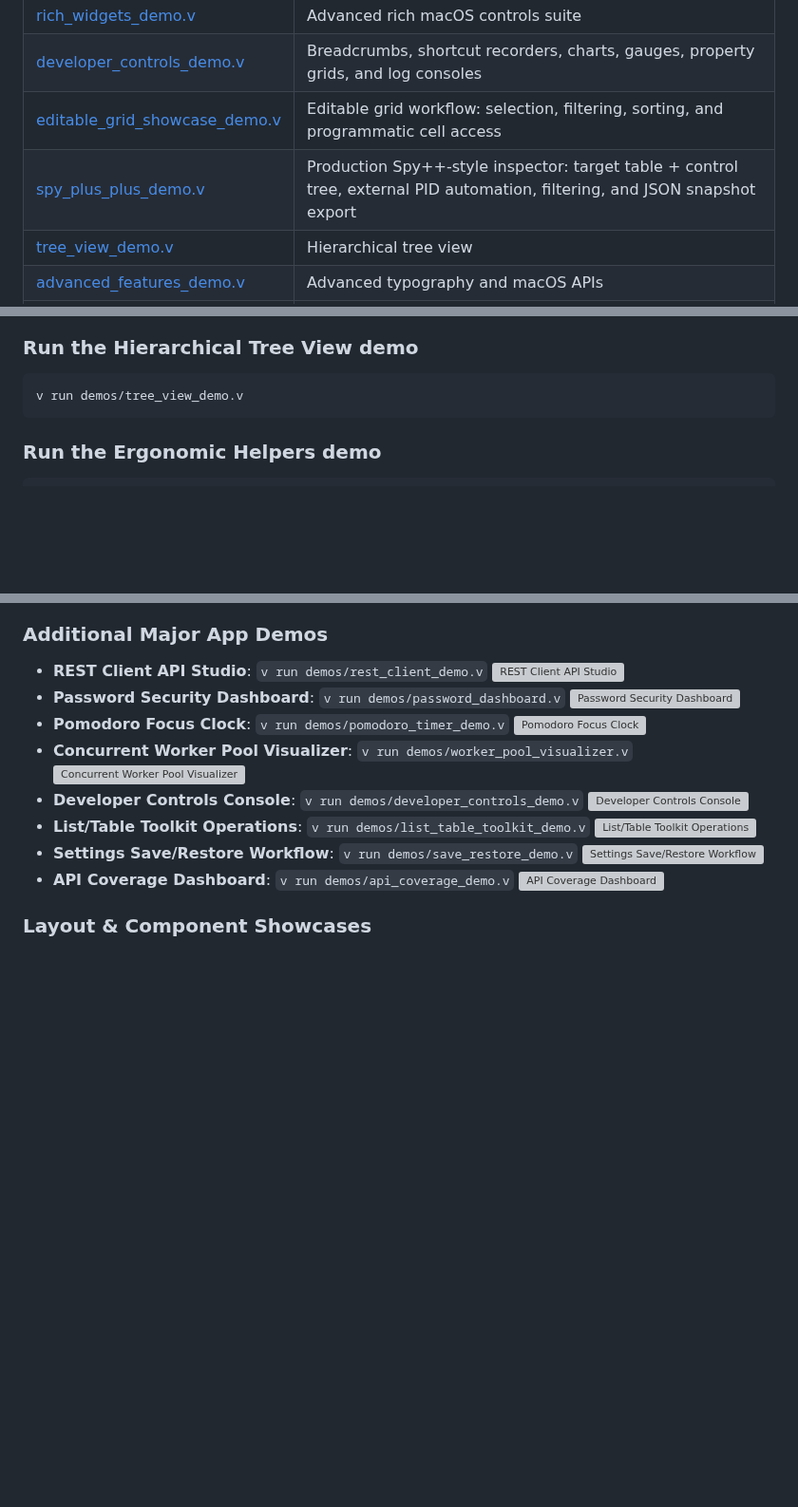
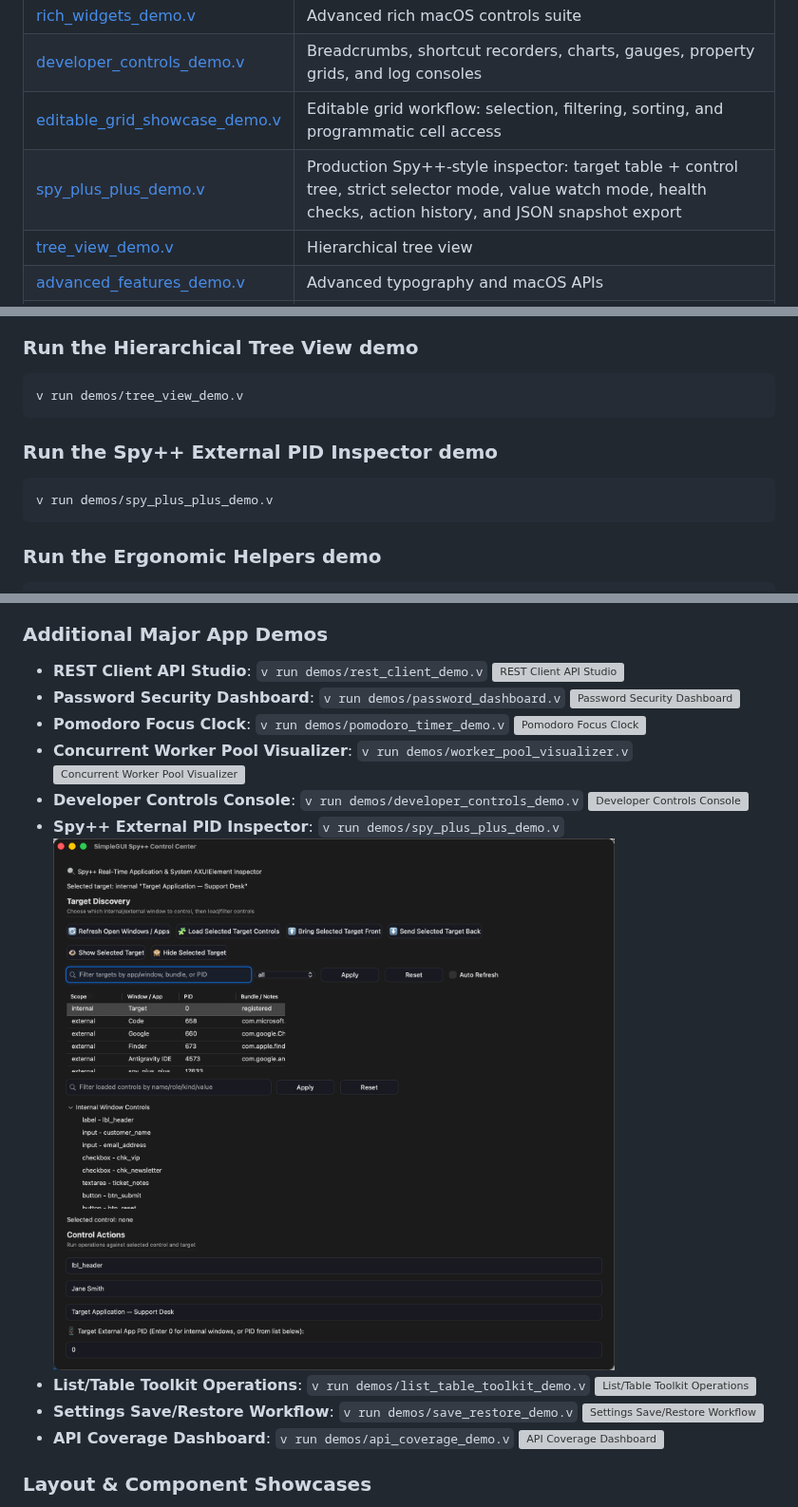
Before and after one commit to codecaine-zz/vlang_simplegui, a Markdown page: README.md, 3 parts joined by grey strips. Shown at 95% size. GitHub-like rendering; pictures changed too: screenshots/spy_plus_plus_demo.png (added); blank space fills up the shorter version; grey boxes are pictures that could not be loaded.

````diff
--- a/README.md
+++ b/README.md
@@ -579,7 +579,7 @@ v run .
 | [rich_widgets_demo.v](demos/rich_widgets_demo.v)                     | Advanced rich macOS controls suite                                                                                                                                             |
 | [developer_controls_demo.v](demos/developer_controls_demo.v)         | Breadcrumbs, shortcut recorders, charts, gauges, property grids, and log consoles                                                                                              |
 | [editable_grid_showcase_demo.v](demos/editable_grid_showcase_demo.v) | Editable grid workflow: selection, filtering, sorting, and programmatic cell access                                                                                            |
-| [spy_plus_plus_demo.v](demos/spy_plus_plus_demo.v)                   | Production Spy++-style inspector: target table + control tree, external PID automation, filtering, and JSON snapshot export                                                    |
+| [spy_plus_plus_demo.v](demos/spy_plus_plus_demo.v)                   | Production Spy++-style inspector: target table + control tree, strict selector mode, value watch mode, health checks, action history, and JSON snapshot export                 |
 | [tree_view_demo.v](demos/tree_view_demo.v)                           | Hierarchical tree view                                                                                                                                                         |
 | [advanced_features_demo.v](demos/advanced_features_demo.v)           | Advanced typography and macOS APIs                                                                                                                                             |
 | [menu_demo.v](demos/menu_demo.v)                                     | Standard macOS application menus and text editing shortcuts                                                                                                                    |
@@ -747,6 +747,12 @@ v run demos/always_on_top_demo.v
 
 ```bash
 v run demos/tree_view_demo.v
+```
+
+### Run the Spy++ External PID Inspector demo
+
+```bash
+v run demos/spy_plus_plus_demo.v
 ```
 
 ### Run the Ergonomic Helpers demo
@@ -1238,6 +1244,8 @@ Screenshots are auto-generated using `v run capture_demos.vsh`.
   ![Concurrent Worker Pool Visualizer](screenshots/worker_pool_visualizer.png)
 - **Developer Controls Console**: `v run demos/developer_controls_demo.v`
   ![Developer Controls Console](screenshots/developer_controls_demo.png)
+- **Spy++ External PID Inspector**: `v run demos/spy_plus_plus_demo.v`
+  ![Spy++ External PID Inspector](screenshots/spy_plus_plus_demo.png)
 - **List/Table Toolkit Operations**: `v run demos/list_table_toolkit_demo.v`
   ![List/Table Toolkit Operations](screenshots/list_table_toolkit_demo.png)
 - **Settings Save/Restore Workflow**: `v run demos/save_restore_demo.v`
````
Also changed, not shown: API.md (+1 -0 lines), 1 other file.
